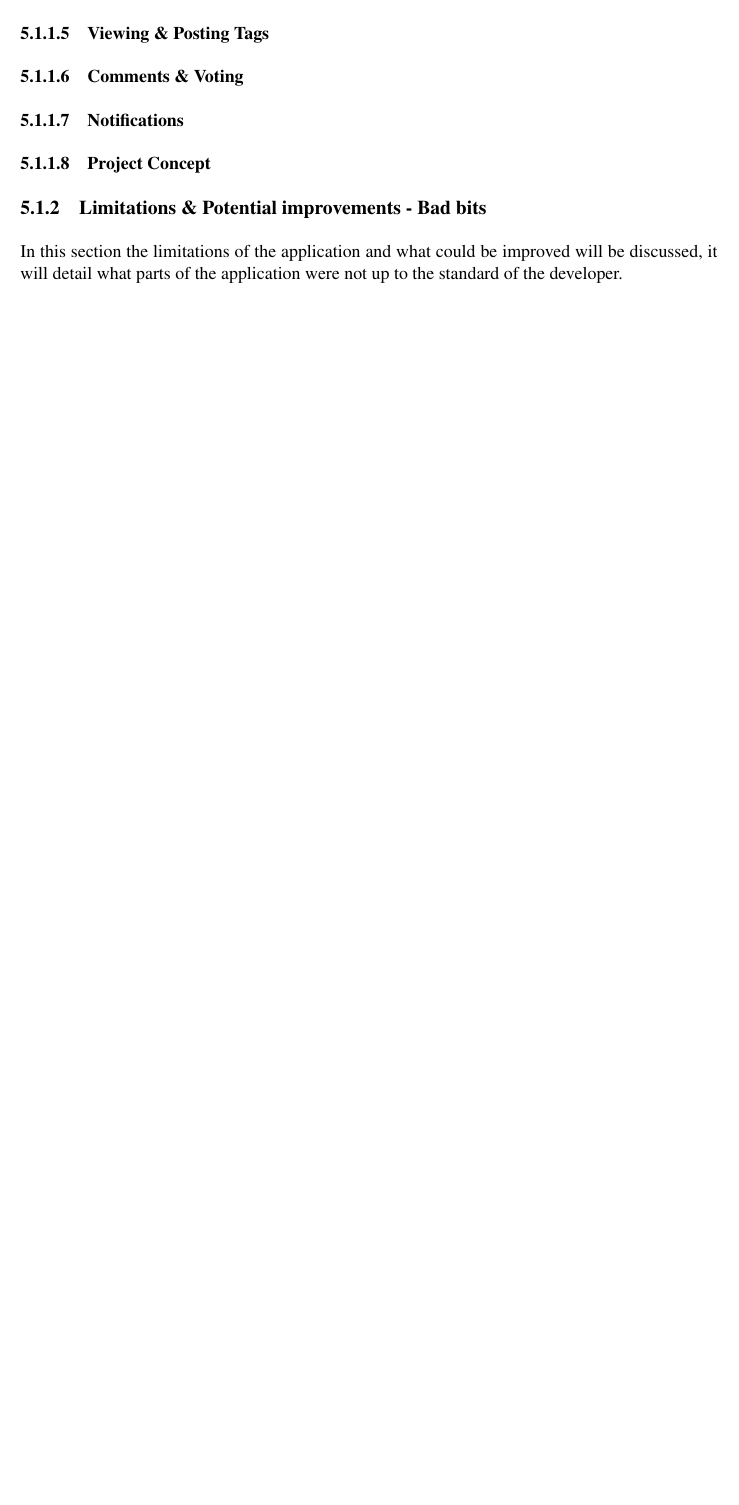
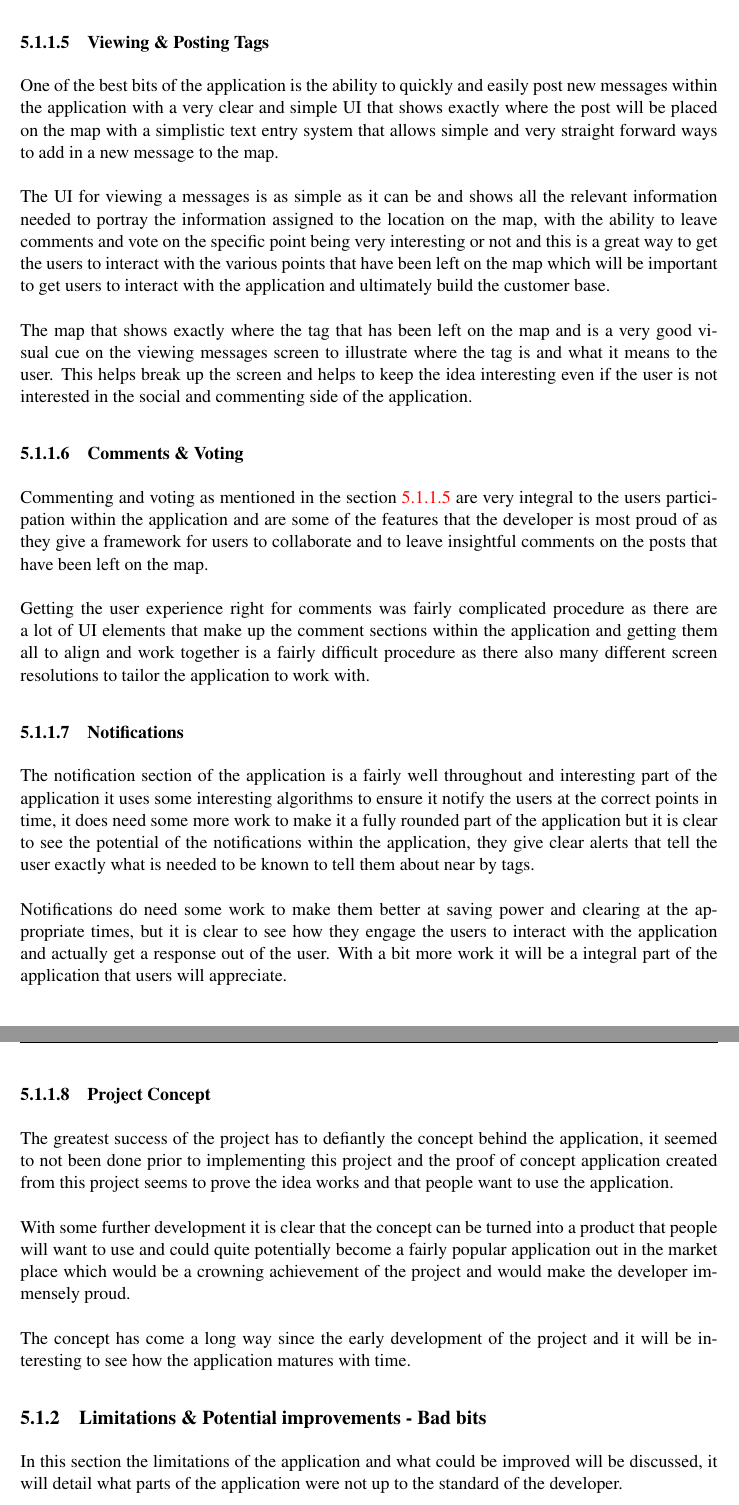
Before and after one commit to XeTK/CS39440-Dissertation-Misc, a LaTeX thesis (final report/dissertation.tex, which reads final report/Chapter5/chapter5.tex): part of page 73 of 99 before the commit and two parts of pages 73 and 74 of 100 after it, the two joined at a grey line, cut so that both start at the same text, the shorter picture padded with empty space. Compiled offline with pdfLaTeX.

Commit message:
finished positives about application

```diff
--- a/final report/Chapter5/chapter5.tex
+++ b/final report/Chapter5/chapter5.tex
@@ -37,11 +41,31 @@ HAPI.js and Node.js together made the perfect backend for the application, being
 \subsubsection{Viewing \& Posting Tags}
+\label{sec:viewing_posting}
+
+One of the best bits of the application is the ability to quickly and easily post new messages within the application with a very clear and simple UI that shows exactly where the post will be placed on the map with a simplistic text entry system that allows simple and very straight forward ways to add in a new message to the map.\\
+\\
+The UI for viewing a messages is as simple as it can be and shows all the relevant information needed to portray the information assigned to the location on the map, with the ability to leave comments and vote on the specific point being very interesting or not and this is a great way to get the users to interact with the various points that have been left on the map which will be important to get users to interact with the application and ultimately build the customer base.\\
+\\
+The map that shows exactly where the tag that has been left on the map and is a very good visual cue on the viewing messages screen to illustrate where the tag is and what it means to the user. This helps break up the screen and helps to keep the idea interesting even if the user is not interested in the social and commenting side of the application.
 
 \subsubsection{Comments \& Voting}
 
+Commenting and voting as mentioned in the section \ref{sec:viewing_posting} are very integral to the users participation within the application and are some of the features that the developer is most proud of as they give a framework for users to collaborate and to leave insightful comments on the posts that have been left on the map.\\
+\\
+Getting the user experience right for comments was fairly complicated procedure as there are a lot of UI elements that make up the comment sections within the application and getting them all to align and work together is a fairly difficult procedure as there also many different screen resolutions to tailor the application to work with.
+
 \subsubsection{Notifications}
+
+The notification section of the application is a fairly well throughout and interesting part of the application it uses some interesting algorithms to ensure it notify the users at the correct points in time, it does need some more work to make it a fully rounded part of the application but it is clear to see the potential of the notifications within the application, they give clear alerts that tell the user exactly what is needed to be known to tell them about near by tags.\\
+\\
+Notifications do need some work to make them better at saving power and clearing at the appropriate times, but it is clear to see how they engage the users to interact with the application and actually get a response out of the user. With a bit more work it will be a integral part of the application that users will appreciate.
 
 \subsubsection{Project Concept}
 
+The greatest success of the project has to defiantly the concept behind the application, it seemed to not been done prior to implementing this project and the proof of concept application created from this project seems to prove the idea works and that people want to use the application.\\
+\\
+With some further development it is clear that the concept can be turned into a product that people will want to use and could quite potentially become a fairly popular application out in the market place which would be a crowning achievement of the project and would make the developer immensely proud.\\
+\\
+The concept has come a long way since the early development of the project and it will be interesting to see how the application matures with time.
 
 \subsection{Limitations \& Potential improvements - Bad bits}
 
```
Also changed, not shown: final report/Chapter5/chapter5.tex (8 more changed lines).
